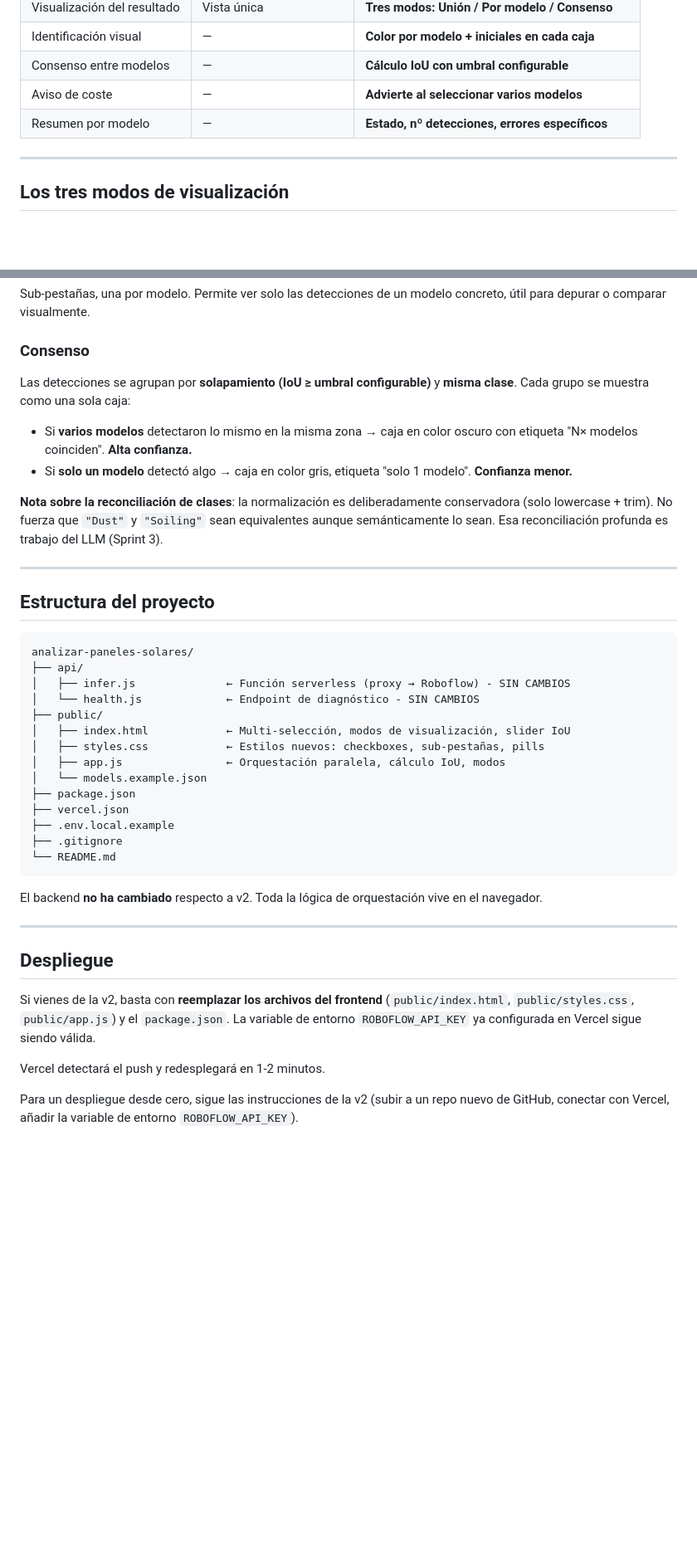
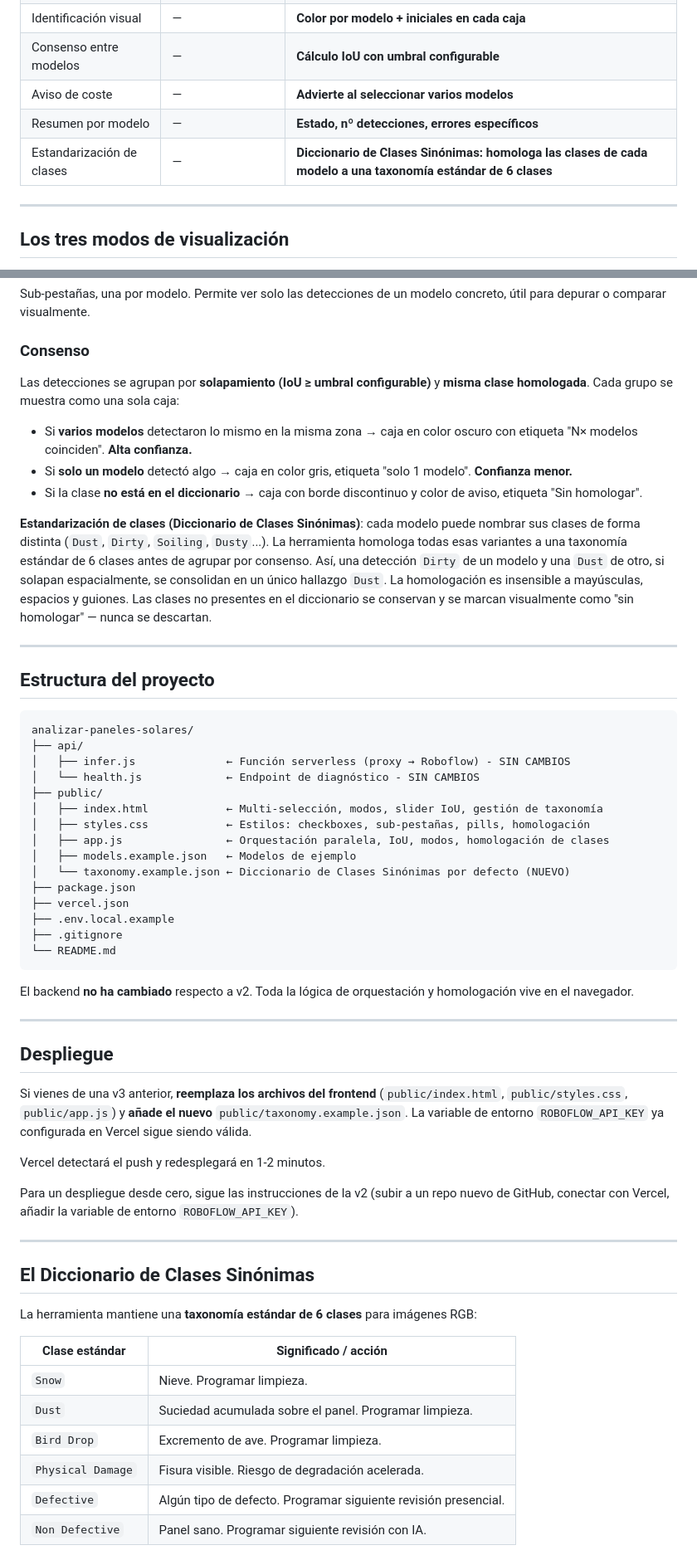
Before and after one commit to pablo-tomas/analizar-paneles-solares, a Markdown page: README.md, 2 parts joined by grey strips. Shown at 83% size. Rendered like a GitHub page; blank space fills up the shorter version.

Commit message:
taxonomy

````diff
--- a/README.md
+++ b/README.md
@@ -23,6 +23,7 @@ Aplicación web con **frontend** (HTML/CSS/JS) y **backend serverless** (Node.js
 | Consenso entre modelos | — | **Cálculo IoU con umbral configurable** |
 | Aviso de coste | — | **Advierte al seleccionar varios modelos** |
 | Resumen por modelo | — | **Estado, nº detecciones, errores específicos** |
+| Estandarización de clases | — | **Diccionario de Clases Sinónimas: homologa las clases de cada modelo a una taxonomía estándar de 6 clases** |
 
 ---
 
@@ -37,11 +38,12 @@ Todas las detecciones de todos los modelos, dibujadas con el color de cada model
 Sub-pestañas, una por modelo. Permite ver solo las detecciones de un modelo concreto, útil para depurar o comparar visualmente.
 
 ### Consenso
-Las detecciones se agrupan por **solapamiento (IoU ≥ umbral configurable)** y **misma clase**. Cada grupo se muestra como una sola caja:
+Las detecciones se agrupan por **solapamiento (IoU ≥ umbral configurable)** y **misma clase homologada**. Cada grupo se muestra como una sola caja:
 - Si **varios modelos** detectaron lo mismo en la misma zona → caja en color oscuro con etiqueta "N× modelos coinciden". **Alta confianza.**
 - Si **solo un modelo** detectó algo → caja en color gris, etiqueta "solo 1 modelo". **Confianza menor.**
+- Si la clase **no está en el diccionario** → caja con borde discontinuo y color de aviso, etiqueta "Sin homologar".
 
-**Nota sobre la reconciliación de clases**: la normalización es deliberadamente conservadora (solo lowercase + trim). No fuerza que `"Dust"` y `"Soiling"` sean equivalentes aunque semánticamente lo sean. Esa reconciliación profunda es trabajo del LLM (Sprint 3).
+**Estandarización de clases (Diccionario de Clases Sinónimas)**: cada modelo puede nombrar sus clases de forma distinta (`Dust`, `Dirty`, `Soiling`, `Dusty`...). La herramienta homologa todas esas variantes a una taxonomía estándar de 6 clases antes de agrupar por consenso. Así, una detección `Dirty` de un modelo y una `Dust` de otro, si solapan espacialmente, se consolidan en un único hallazgo `Dust`. La homologación es insensible a mayúsculas, espacios y guiones. Las clases no presentes en el diccionario se conservan y se marcan visualmente como "sin homologar" — nunca se descartan.
 
 ---
 
@@ -53,10 +55,11 @@ analizar-paneles-solares/
 │   ├── infer.js              ← Función serverless (proxy → Roboflow) - SIN CAMBIOS
 │   └── health.js             ← Endpoint de diagnóstico - SIN CAMBIOS
 ├── public/
-│   ├── index.html            ← Multi-selección, modos de visualización, slider IoU
-│   ├── styles.css            ← Estilos nuevos: checkboxes, sub-pestañas, pills
-│   ├── app.js                ← Orquestación paralela, cálculo IoU, modos
-│   └── models.example.json
+│   ├── index.html            ← Multi-selección, modos, slider IoU, gestión de taxonomía
+│   ├── styles.css            ← Estilos: checkboxes, sub-pestañas, pills, homologación
+│   ├── app.js                ← Orquestación paralela, IoU, modos, homologación de clases
+│   ├── models.example.json   ← Modelos de ejemplo
+│   └── taxonomy.example.json ← Diccionario de Clases Sinónimas por defecto (NUEVO)
 ├── package.json
 ├── vercel.json
 ├── .env.local.example
@@ -64,14 +67,30 @@ analizar-paneles-solares/
 └── README.md
 ```
 
-El backend **no ha cambiado** respecto a v2. Toda la lógica de orquestación vive en el navegador.
+El backend **no ha cambiado** respecto a v2. Toda la lógica de orquestación y homologación vive en el navegador.
 
 ---
 
 ## Despliegue
 
-Si vienes de la v2, basta con **reemplazar los archivos del frontend** (`public/index.html`, `public/styles.css`, `public/app.js`) y el `package.json`. La variable de entorno `ROBOFLOW_API_KEY` ya configurada en Vercel sigue siendo válida.
+Si vienes de una v3 anterior, **reemplaza los archivos del frontend** (`public/index.html`, `public/styles.css`, `public/app.js`) y **añade el nuevo** `public/taxonomy.example.json`. La variable de entorno `ROBOFLOW_API_KEY` ya configurada en Vercel sigue siendo válida.
 
 Vercel detectará el push y redesplegará en 1-2 minutos.
 
 Para un despliegue desde cero, sigue las instrucciones de la v2 (subir a un repo nuevo de GitHub, conectar con Vercel, añadir la variable de entorno `ROBOFLOW_API_KEY`).
+
+---
+
+## El Diccionario de Clases Sinónimas
+
+La herramienta mantiene una **taxonomía estándar de 6 clases** para imágenes RGB:
+
+| Clase estándar | Significado / acción |
+|---|---|
+| `Snow` | Nieve. Programar limpieza. |
+| `Dust` | Suciedad acumulada sobre el panel. Programar limpieza. |
+| `Bird Drop` | Excremento de ave. Programar limpieza. |
+| `Physical Damage` | Fisura visible. Riesgo de degradación acelerada. |
+| `Defective` | Algún tipo de defecto. Programar siguiente revisión presencial. |
+| `Non Defective` | Panel sano. Programar siguiente revisión con IA. |
+
````
Also changed, not shown: other parts of README.md (+9 -0 lines).
